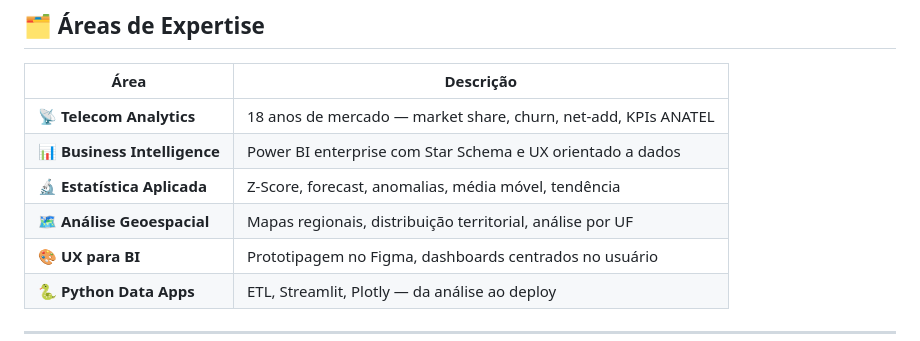
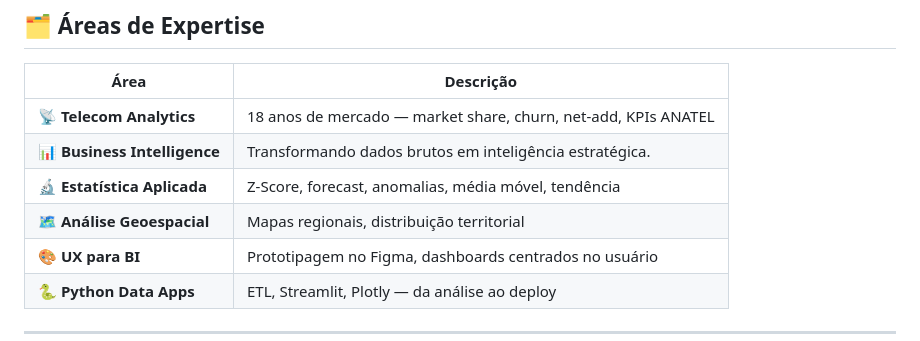
Before and after one commit to gabrielmprata/gabrielmprata.github.io, a Markdown page: README.md, the part around the change. Drawn GitHub-style.

```diff
--- a/README.md
+++ b/README.md
@@ -133,9 +133,9 @@ gabriel = {
 | Área | Descrição |
 |---|---|
 | 📡 **Telecom Analytics** | 18 anos de mercado — market share, churn, net-add, KPIs ANATEL |
-| 📊 **Business Intelligence** | Power BI enterprise com Star Schema e UX orientado a dados |
+| 📊 **Business Intelligence** | Transformando dados brutos em inteligência estratégica. |
 | 🔬 **Estatística Aplicada** | Z-Score, forecast, anomalias, média móvel, tendência |
-| 🗺️ **Análise Geoespacial** | Mapas regionais, distribuição territorial, análise por UF |
+| 🗺️ **Análise Geoespacial** | Mapas regionais, distribuição territorial |
 | 🎨 **UX para BI** | Prototipagem no Figma, dashboards centrados no usuário |
 | 🐍 **Python Data Apps** | ETL, Streamlit, Plotly — da análise ao deploy |
 
```
